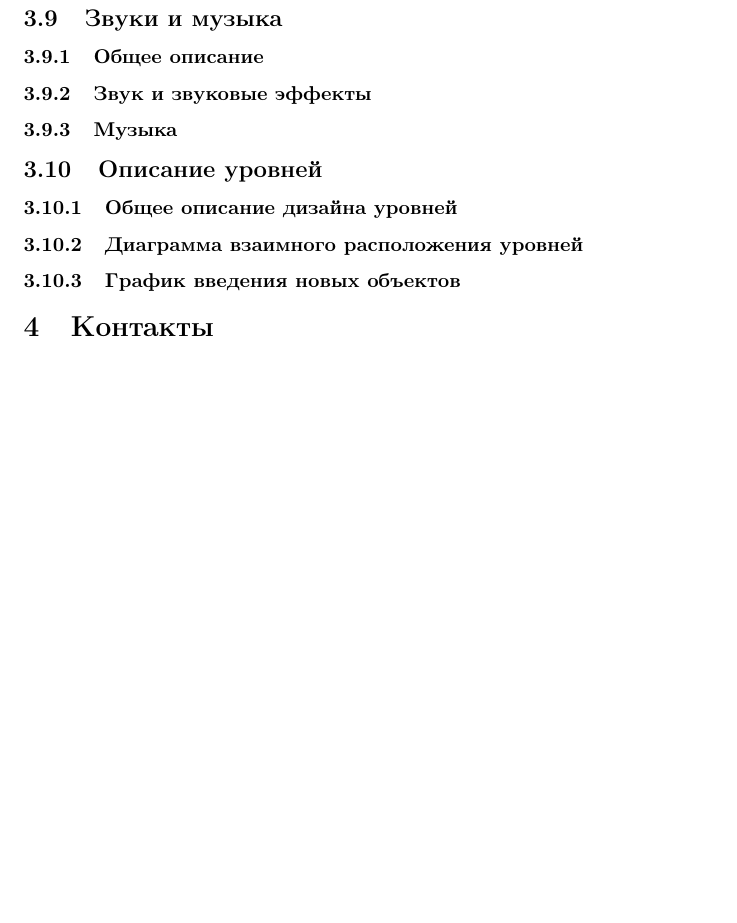
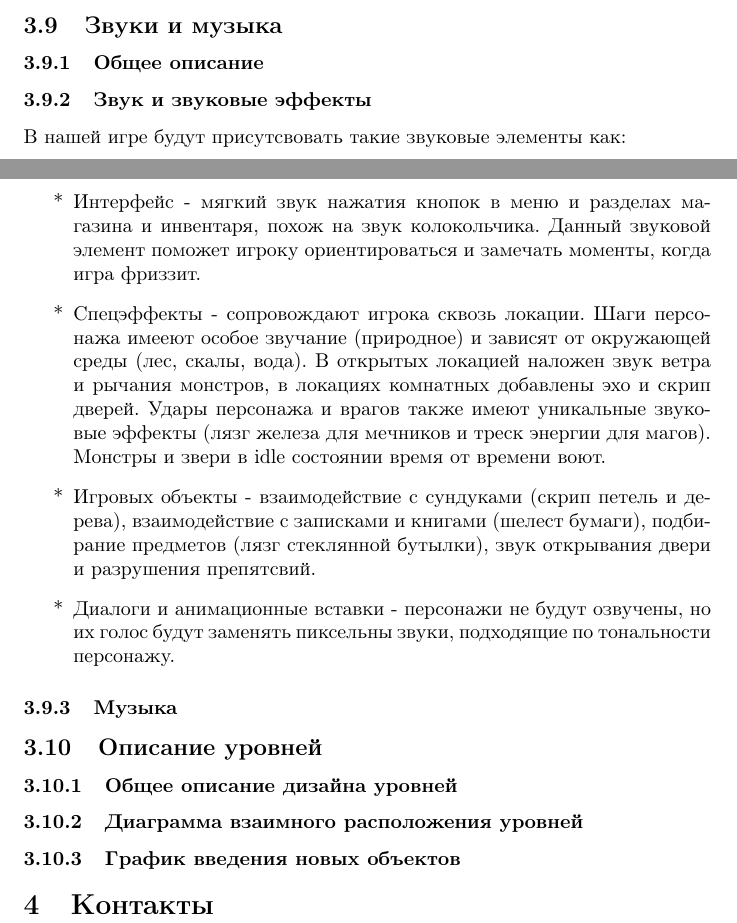
Before and after one commit to katyagit/DesignDoc, a LaTeX document (main.tex): part of page 24 of 25 before the commit and two parts of pages 23 and 24 of 25 after it, the two joined at a grey line, cut so that both start at the same text, the shorter picture padded with empty space. Compiled offline with pdfLaTeX.

Commit message:
Звуки и звуковые эффекты

```diff
--- a/main.tex
+++ b/main.tex
@@ -486,6 +486,14 @@ CD-ROM привод            & \multicolumn{2}{c|}{Не требуется}
 
 \subsubsection{Звук и звуковые эффекты}
 
+В нашей игре будут присутсвовать такие звуковые элементы как:
+\begin{itemize}
+\item[*] Интерфейс - мягкий звук нажатия кнопок в меню и разделах магазина и инвентаря, похож на звук колокольчика. Данный звуковой элемент поможет игроку ориентироваться и замечать моменты, когда игра фриззит.
+\item[*]  Спецэффекты - сопровождают игрока сквозь локации. Шаги персонажа имееют особое звучание (природное) и зависят от окружающей среды (лес, скалы, вода). В открытых локацией наложен звук ветра и рычания монстров, в локациях комнатных добавлены эхо и скрип дверей. Удары персонажа и врагов также имеют уникальные звуковые эффекты (лязг железа для мечников и треск энергии для магов). Монстры и звери в idle состоянии время от времени воют.
+\item[*] Игровых объекты - взаимодействие с сундуками (скрип петель и дерева), взаимодействие с записками и книгами (шелест бумаги), подбирание предметов (лязг стеклянной бутылки), звук открывания двери и разрушения препятсвий.
+\item[*] Диалоги и анимационные вставки - персонажи не будут озвучены, но их голос будут заменять пиксельны звуки, подходящие по тональности персонажу.
+\end{itemize}
+
 \subsubsection{Музыка}
 
 \subsection{Описание уровней}
```
